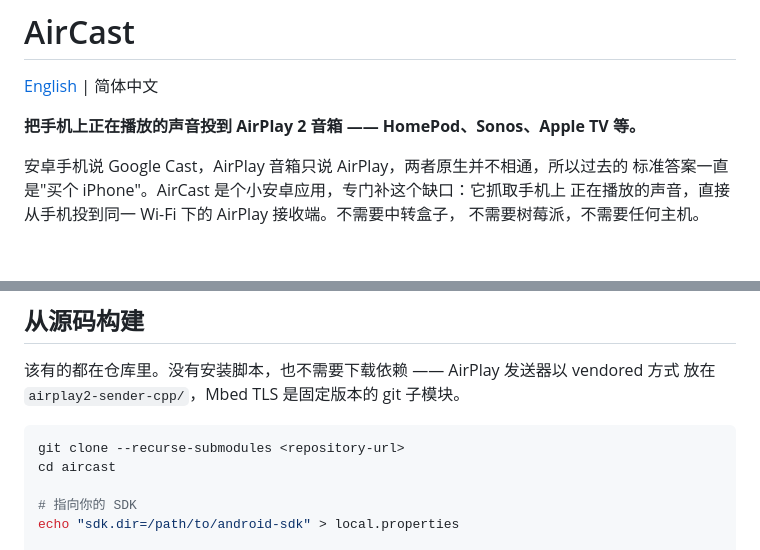
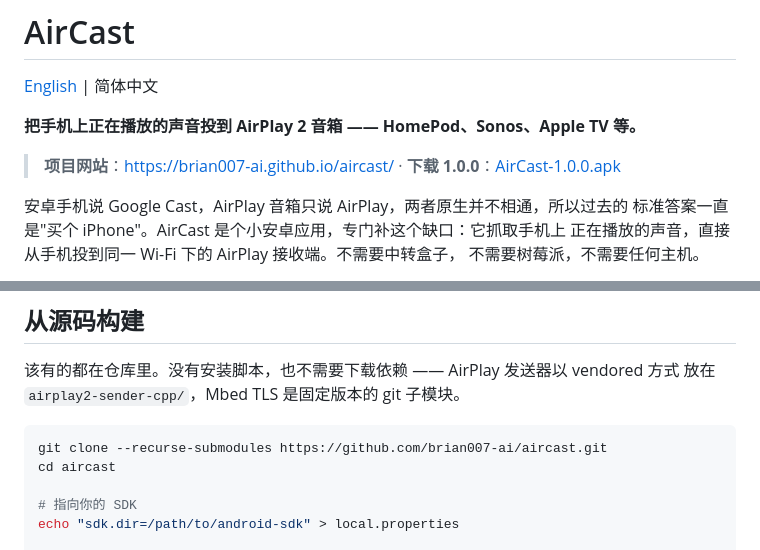
Before and after one commit to brian007-ai/aircast, a Markdown page: README.zh-CN.md, 2 parts joined by grey strips. Drawn GitHub-style; blank space fills up the shorter version.

Commit message:
docs: point the READMEs at the site and the 1.0.0 download

````diff
--- a/README.zh-CN.md
+++ b/README.zh-CN.md
@@ -3,6 +3,9 @@
 [English](README.md) | 简体中文
 
 **把手机上正在播放的声音投到 AirPlay 2 音箱 —— HomePod、Sonos、Apple TV 等。**
+
+> **项目网站**：https://brian007-ai.github.io/aircast/ · **下载 1.0.0**：[AirCast-1.0.0.apk](https://github.com/brian007-ai/aircast/releases/download/v1.0.0/AirCast-1.0.0.apk)
+
 
 安卓手机说 Google Cast，AirPlay 音箱只说 AirPlay，两者原生并不相通，所以过去的
 标准答案一直是"买个 iPhone"。AirCast 是个小安卓应用，专门补这个缺口：它抓取手机上
@@ -53,7 +56,7 @@
 放在 `airplay2-sender-cpp/`，Mbed TLS 是固定版本的 git 子模块。
 
 ```bash
-git clone --recurse-submodules <repository-url>
+git clone --recurse-submodules https://github.com/brian007-ai/aircast.git
 cd aircast
 
 # 指向你的 SDK
````
Also changed, not shown: README.md (+4 -1 lines).
